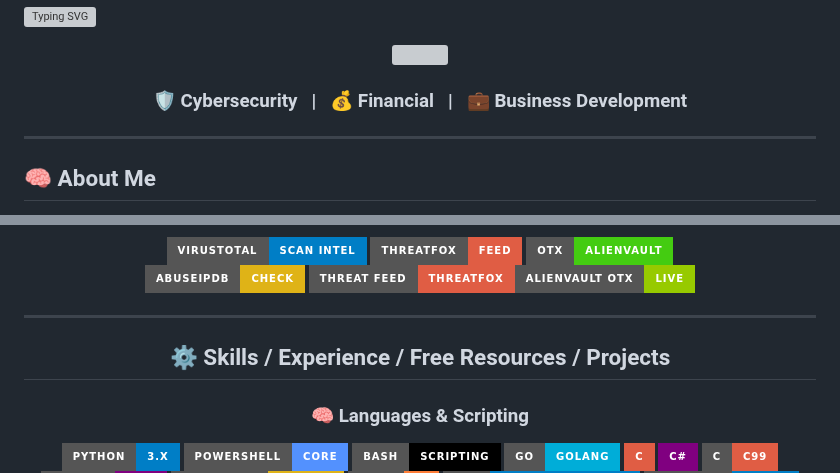
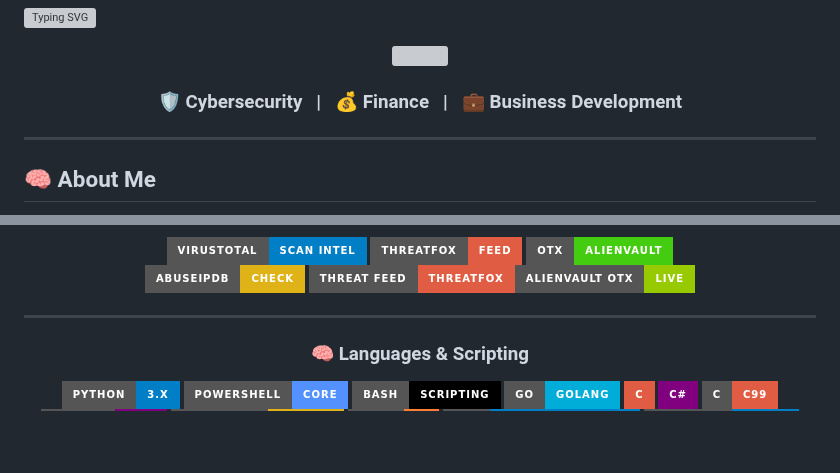
Before and after one commit to vVv-Keys/vVv-Keys, a Markdown page: README.md, 2 parts joined by grey strips. Rendered like a GitHub page; badges without logos; blank space fills up the shorter version; grey boxes are pictures that could not be loaded.

```diff
--- a/README.md
+++ b/README.md
@@ -4,7 +4,7 @@
 
 <img src="https://github.com/vVv-Keys/vVv-Keys/blob/main/keysguard2png.png" width="250" />
 
-<h3>🛡️ Cybersecurity &nbsp;&nbsp;|&nbsp;&nbsp; 💰 Financial &nbsp;&nbsp;|&nbsp;&nbsp; 💼 Business Development</h3>
+<h3>🛡️ Cybersecurity &nbsp;&nbsp;|&nbsp;&nbsp; 💰 Finance &nbsp;&nbsp;|&nbsp;&nbsp; 💼 Business Development</h3>
 
 </div>
 
@@ -109,8 +109,6 @@ graph LR
 ---
 
 <div align="center">
-
-## ⚙️ Skills / Experience / Free Resources / Projects
 
 ### 🧠 Languages & Scripting
 <!-- 🧠 Languages & Scripting -->
```
Also changed, not shown: other parts of README.md (+3 -3 lines).
